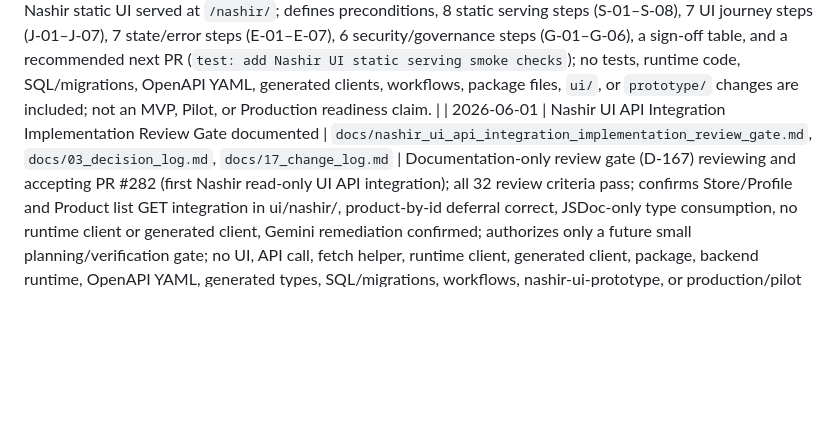
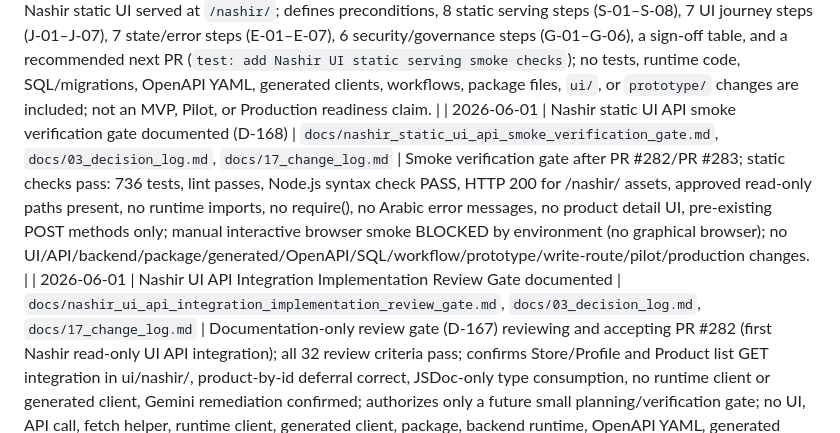
Before and after one commit to henter36/marketing-os, a Markdown page: docs/17_change_log.md, the part around the change. GitHub-like rendering; blank space fills up the shorter version.

Commit message:
docs: verify Nashir static UI API smoke
Co-Authored-By: Claude Sonnet 4.6 <noreply@anthropic.com>

```diff
--- a/docs/17_change_log.md
+++ b/docs/17_change_log.md
@@ -197,6 +197,7 @@ This document records major documentation and contract changes for Marketing OS.
 | 2026-05-17 | Nashir static UI serving from PR #263 documented and verified | `docs/nashir_static_ui_serving_verification.md`, `docs/03_decision_log.md`, `docs/17_change_log.md` | Documentation-only formal verification record for Nashir static UI serving implemented in PR #263; confirms verified routes (301 redirect from `/nashir`, HTML at `/nashir/`, JS/CSS at `/nashir/app.js` and `/nashir/styles.css`, unknown static asset 404, HEAD behavior, read-error 500, API delegation), UI authority status (`ui/nashir/` approved, `prototype/` forbidden, no generated clients, no build step), and remaining gaps (no E2E test, no MVP/Pilot/Production readiness); no runtime code, tests, SQL/migrations, OpenAPI YAML, generated clients, package files, workflows, `ui/`, or `prototype/` changes are included in this PR. |
 | 2026-05-17 | Nashir UI smoke and E2E verification gate documented | `docs/nashir_ui_smoke_e2e_verification_gate.md`, `docs/03_decision_log.md`, `docs/17_change_log.md` | Documentation-only gate for future Nashir UI smoke and E2E verification; records current serving status, states the verification gap, ranks Options A–D (manual checklist, static serving smoke tests, browser E2E, staged approach), recommends the staged approach with a manual checklist first PR as the conservative next step, defines the required 17-step UI journey to verify, lists future allowed files and forbidden scope, and preserves NO-GO for adding tests, packages, browser automation, runtime code, SQL, OpenAPI YAML, generated clients, workflows, `ui/`, `prototype/`, or readiness claims in this PR. |
 | 2026-05-17 | Nashir UI manual smoke checklist added | `docs/nashir_ui_smoke_checklist.md`, `docs/03_decision_log.md`, `docs/17_change_log.md` | Documentation-only manual smoke checklist for the Nashir static UI served at `/nashir/`; defines preconditions, 8 static serving steps (S-01–S-08), 7 UI journey steps (J-01–J-07), 7 state/error steps (E-01–E-07), 6 security/governance steps (G-01–G-06), a sign-off table, and a recommended next PR (`test: add Nashir UI static serving smoke checks`); no tests, runtime code, SQL/migrations, OpenAPI YAML, generated clients, workflows, package files, `ui/`, or `prototype/` changes are included; not an MVP, Pilot, or Production readiness claim. |
+| 2026-06-01 | Nashir static UI API smoke verification gate documented (D-168) | `docs/nashir_static_ui_api_smoke_verification_gate.md`, `docs/03_decision_log.md`, `docs/17_change_log.md` | Smoke verification gate after PR #282/PR #283; static checks pass: 736 tests, lint passes, Node.js syntax check PASS, HTTP 200 for /nashir/ assets, approved read-only paths present, no runtime imports, no require(), no Arabic error messages, no product detail UI, pre-existing POST methods only; manual interactive browser smoke BLOCKED by environment (no graphical browser); no UI/API/backend/package/generated/OpenAPI/SQL/workflow/prototype/write-route/pilot/production changes. |
 | 2026-06-01 | Nashir UI API Integration Implementation Review Gate documented | `docs/nashir_ui_api_integration_implementation_review_gate.md`, `docs/03_decision_log.md`, `docs/17_change_log.md` | Documentation-only review gate (D-167) reviewing and accepting PR #282 (first Nashir read-only UI API integration); all 32 review criteria pass; confirms Store/Profile and Product list GET integration in ui/nashir/, product-by-id deferral correct, JSDoc-only type consumption, no runtime client or generated client, Gemini remediation confirmed; authorizes only a future small planning/verification gate; no UI, API call, fetch helper, runtime client, generated client, package, backend runtime, OpenAPI YAML, generated types, SQL/migrations, workflows, nashir-ui-prototype, or production/pilot changes authorized. |
 | 2026-06-01 | Nashir read-only UI API integration implemented (D-166) | `ui/nashir/app.js`, `ui/nashir/index.html`, `docs/03_decision_log.md`, `docs/17_change_log.md` | First read-only Nashir UI API integration in ui/nashir/; adds Store Profile GET and Products list GET to ui/nashir/app.js using existing requestJson() and workspacePath() helpers; adds Store Profile and Product catalog HTML panels to ui/nashir/index.html; JSDoc @typedef comments reference generated types (no runtime imports); static no-build IIFE structure preserved; product-by-id deferred (no product detail view in ui/nashir/); no runtime client, generated client, build step, package changes, backend runtime changes, OpenAPI YAML, SQL/migrations, workflow, write routes, or production/pilot changes. |
 | 2026-06-01 | Nashir UI API Integration Planning Review Gate documented | `docs/nashir_ui_api_integration_planning_review_gate.md`, `docs/03_decision_log.md`, `docs/17_change_log.md` | Documentation-only review gate (D-165) reviewing and accepting the Nashir UI API Integration Planning Gate (D-164 / PR #280); all 31 review criteria pass; confirms ui/nashir/ in marketing-os as the only valid integration target, nashir-ui-prototype read-only isolation, first eligible API scope limited to three GET routes, JSDoc-only type consumption in static no-build UI, runtime client deferred; authorizes only the UI API Integration Implementation Gate; no UI implementation, API calls, fetch helper, runtime client, generated types changes, package changes, backend runtime, OpenAPI YAML, SQL/migrations, workflows, or production/pilot readiness authorized. |
```
Also changed, not shown: docs/03_decision_log.md (+1 -0 lines), docs/nashir_static_ui_api_smoke_verification_gate.md (added, +270 -0 lines).
